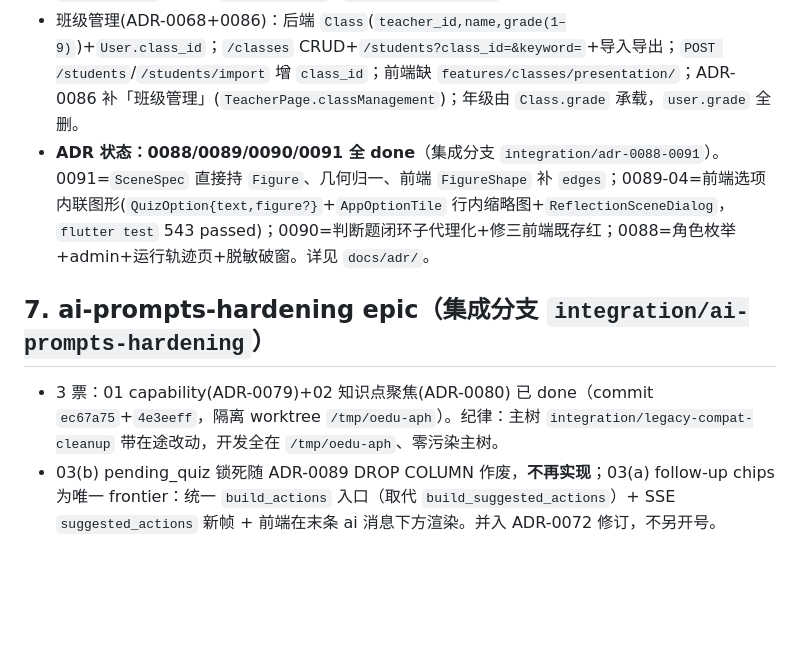
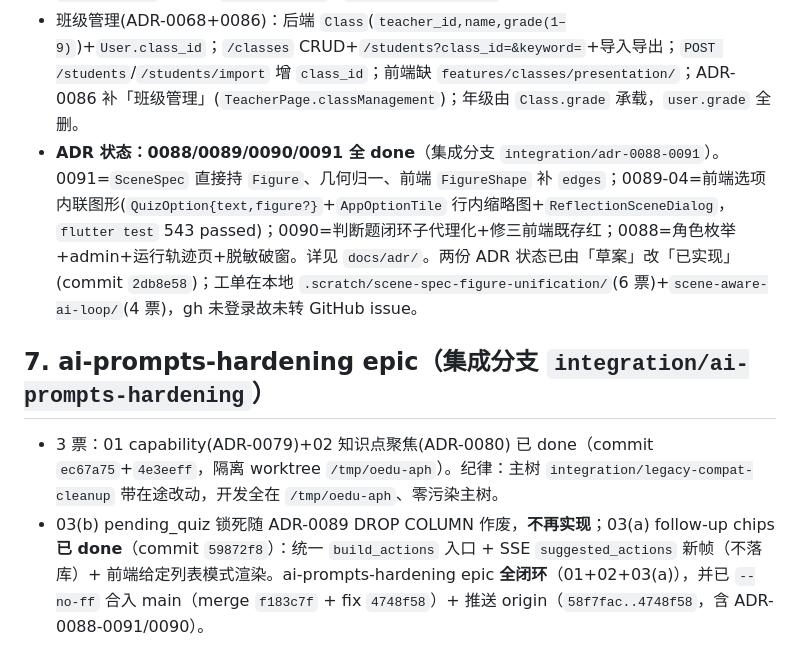
Before and after one commit to annilq/openedu, a Markdown page: .workbuddy/memory/MEMORY.md, the part around the change. GitHub-like rendering; blank space fills up the shorter version.

Commit message:
chore(memory): ADR-0089/0091 收口记录 + 并行会话在途改动边界
含此前未提交的 ai-prompts-hardening 03(a) 实现、合入 main 与分支删除三条日志。

```diff
--- a/.workbuddy/memory/MEMORY.md
+++ b/.workbuddy/memory/MEMORY.md
@@ -26,8 +26,8 @@
 ## 6. 题型/班级/ADR 状态
 - 题型(ADR-0004 D5)：qtype `{choice,fill,calc,open}`；选择题≥2 选项(`TASK_CHOICE_NO_OPTIONS(422)`)；多选 `multi:bool` 仅 `choice`。判断题=`choice`+对/错(`isJudgeQuestion`)；`Conversation.pending_quiz` 已删(ADR-0090)，`chat()` 直接 `IntentSignal`；tutor `_read_history`→`_question_card_text`。
 - 班级管理(ADR-0068+0086)：后端 `Class`(`teacher_id,name,grade(1–9)`)+`User.class_id`；`/classes` CRUD+`/students?class_id=&keyword=`+导入导出；`POST /students`/`/students/import` 增 `class_id`；前端缺 `features/classes/presentation/`；ADR-0086 补「班级管理」(`TeacherPage.classManagement`)；年级由 `Class.grade` 承载，`user.grade` 全删。
-- **ADR 状态：0088/0089/0090/0091 全 done**（集成分支 `integration/adr-0088-0091`）。0091=`SceneSpec` 直接持 `Figure`、几何归一、前端 `FigureShape` 补 `edges`；0089-04=前端选项内联图形(`QuizOption{text,figure?}`+`AppOptionTile` 行内缩略图+`ReflectionSceneDialog`，`flutter test` 543 passed)；0090=判断题闭环子代理化+修三前端既存红；0088=角色枚举+admin+运行轨迹页+脱敏破窗。详见 `docs/adr/`。
+- **ADR 状态：0088/0089/0090/0091 全 done**（集成分支 `integration/adr-0088-0091`）。0091=`SceneSpec` 直接持 `Figure`、几何归一、前端 `FigureShape` 补 `edges`；0089-04=前端选项内联图形(`QuizOption{text,figure?}`+`AppOptionTile` 行内缩略图+`ReflectionSceneDialog`，`flutter test` 543 passed)；0090=判断题闭环子代理化+修三前端既存红；0088=角色枚举+admin+运行轨迹页+脱敏破窗。详见 `docs/adr/`。两份 ADR 状态已由「草案」改「已实现」(commit `2db8e58`)；工单在本地 `.scratch/scene-spec-figure-unification/`(6 票)+`scene-aware-ai-loop/`(4 票)，gh 未登录故未转 GitHub issue。
 
 ## 7. ai-prompts-hardening epic（集成分支 `integration/ai-prompts-hardening`）
 - 3 票：01 capability(ADR-0079)+02 知识点聚焦(ADR-0080) 已 done（commit `ec67a75`+`4e3eeff`，隔离 worktree `/tmp/oedu-aph`）。纪律：主树 `integration/legacy-compat-cleanup` 带在途改动，开发全在 `/tmp/oedu-aph`、零污染主树。
-- 03(b) pending_quiz 锁死随 ADR-0089 DROP COLUMN 作废，**不再实现**；03(a) follow-up chips 为唯一 frontier：统一 `build_actions` 入口（取代 `build_suggested_actions`）+ SSE `suggested_actions` 新帧 + 前端在末条 ai 消息下方渲染。并入 ADR-0072 修订，不另开号。
+- 03(b) pending_quiz 锁死随 ADR-0089 DROP COLUMN 作废，**不再实现**；03(a) follow-up chips **已 done**（commit `59872f8`）：统一 `build_actions` 入口 + SSE `suggested_actions` 新帧（不落库）+ 前端给定列表模式渲染。ai-prompts-hardening epic **全闭环**（01+02+03(a)），并已 `--no-ff` 合入 main（merge `f183c7f` + fix `4748f58`）+ 推送 origin（`58f7fac..4748f58`，含 ADR-0088-0091/0090）。
```
Also changed, not shown: .workbuddy/memory/2026-10-13.md (+36 -0 lines).
